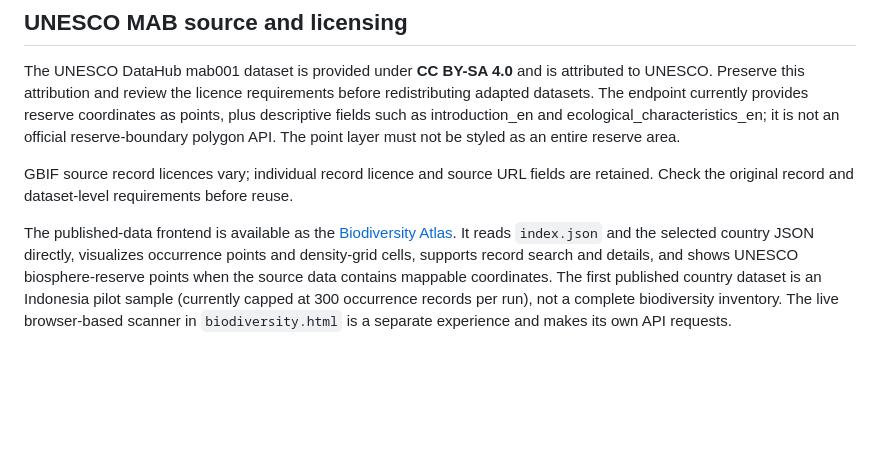
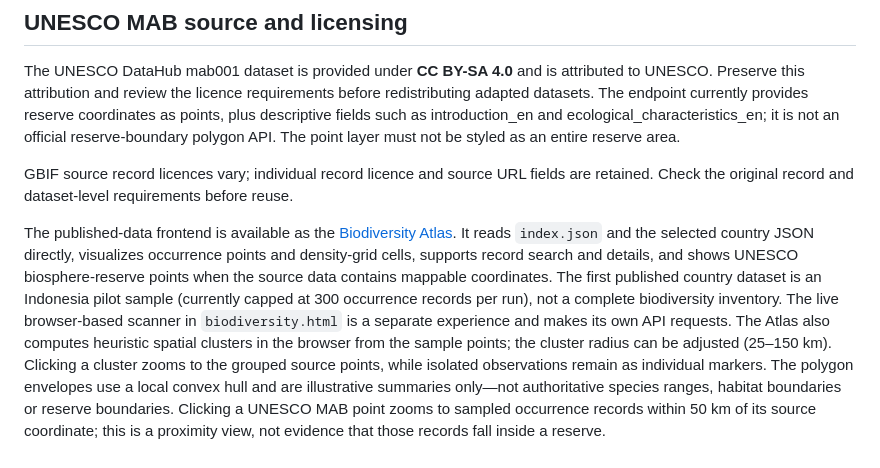
Before and after one commit to AnggaConni/citizenship-data, a Markdown page: biodiversity/README.md, the part around the change. Rendered like a GitHub page; blank space fills up the shorter version.

Commit message:
Document heuristic atlas regions and MAB proximity behavior

```diff
--- a/biodiversity/README.md
+++ b/biodiversity/README.md
@@ -40,4 +40,4 @@ The UNESCO DataHub mab001 dataset is provided under **CC BY-SA 4.0** and is attr
 
 GBIF source record licences vary; individual record licence and source URL fields are retained. Check the original record and dataset-level requirements before reuse.
 
-The published-data frontend is available as the [Biodiversity Atlas](../biodiversity-atlas.html). It reads `index.json` and the selected country JSON directly, visualizes occurrence points and density-grid cells, supports record search and details, and shows UNESCO biosphere-reserve points when the source data contains mappable coordinates. The first published country dataset is an Indonesia pilot sample (currently capped at 300 occurrence records per run), not a complete biodiversity inventory. The live browser-based scanner in `biodiversity.html` is a separate experience and makes its own API requests.
+The published-data frontend is available as the [Biodiversity Atlas](../biodiversity-atlas.html). It reads `index.json` and the selected country JSON directly, visualizes occurrence points and density-grid cells, supports record search and details, and shows UNESCO biosphere-reserve points when the source data contains mappable coordinates. The first published country dataset is an Indonesia pilot sample (currently capped at 300 occurrence records per run), not a complete biodiversity inventory. The live browser-based scanner in `biodiversity.html` is a separate experience and makes its own API requests. The Atlas also computes heuristic spatial clusters in the browser from the sample points; the cluster radius can be adjusted (25–150 km). Clicking a cluster zooms to the grouped source points, while isolated observations remain as individual markers. The polygon envelopes use a local convex hull and are illustrative summaries only—not authoritative species ranges, habitat boundaries or reserve boundaries. Clicking a UNESCO MAB point zooms to sampled occurrence records within 50 km of its source coordinate; this is a proximity view, not evidence that those records fall inside a reserve.
```
